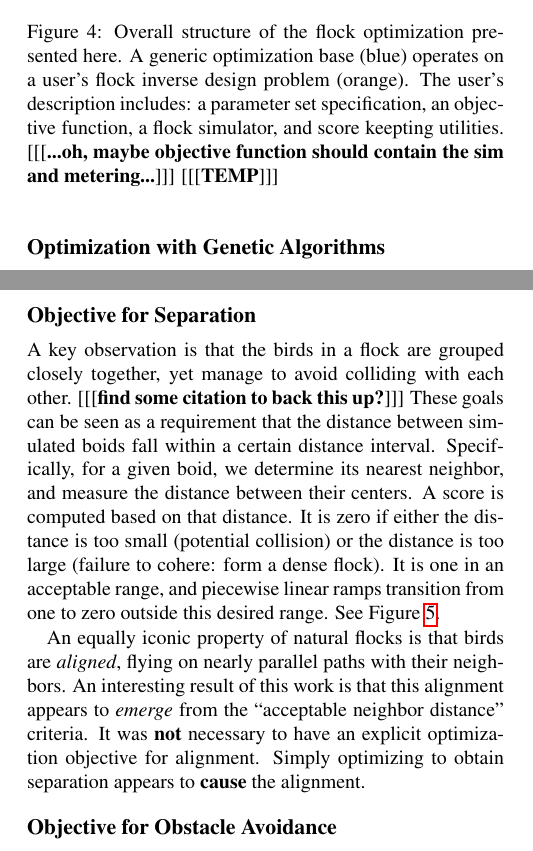
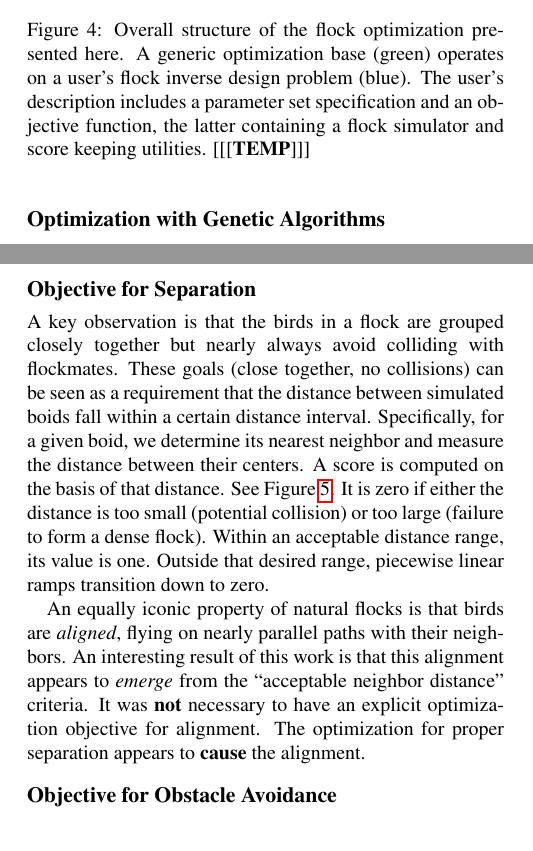
Before and after one commit to cwreynolds/evoflock, a LaTeX paper (doc/EvoFlock paper/EvoFlock.tex): two parts of the columns of pages 3 and 5 of 8, joined at a grey line, cut so that both start at the same text. Compiled offline with pdfLaTeX.

```diff
--- a/doc/EvoFlock paper/EvoFlock.tex
+++ b/doc/EvoFlock paper/EvoFlock.tex
@@ -168,7 +168,7 @@
 \begin{figure}[t]
     \centering
     \includegraphics[width=0.9\linewidth]{images/temp_system_blocks.png}
-    \caption{Overall structure of the flock optimization presented here. A generic optimization base (blue) operates on a user's flock inverse design problem (orange). The user's description includes: a parameter set specification, an objective function, a flock simulator, and score keepting utilities. [[[\textbf{...oh, maybe objective function should contain the sim and metering...}]]] [[[\textbf{TEMP}]]]}
+    \caption{Overall structure of the flock optimization presented here. A generic optimization base (green) operates on a user's flock inverse design problem (blue). The user's description includes a parameter set specification and an objective function, the latter containing a flock simulator and score keeping utilities. [[[\textbf{TEMP}]]]}
     \label{fig:system_blocks}
 \end{figure}
 
@@ -270,9 +270,9 @@
 \subsection{Objective for Separation}
 \label{subsec:separation_objective}
 
-A key observation is that the birds in a flock are grouped closely together, yet manage to avoid colliding with each other. [[[\textbf{find some citation to back this up?}]]] These goals can be seen as a requirement that the distance between simulated boids fall within a certain distance interval. Specifically, for a given boid, we determine its nearest neighbor, and measure the distance between their centers. A score is computed based on that distance. It is zero if either the distance is too small (potential collision) or the distance is too large (failure to cohere: form a dense flock). It is one in an acceptable range, and piecewise linear ramps transition from one to zero outside this desired range. See Figure \ref{fig:SeparationScore}.
+A key observation is that the birds in a flock are grouped closely together but nearly always avoid colliding with flockmates. These goals (close together, no collisions) can be seen as a requirement that the distance between simulated boids fall within a certain distance interval. Specifically, for a given boid, we determine its nearest neighbor and measure the distance between their centers. A score is computed on the basis of that distance. See Figure \ref{fig:SeparationScore}. It is zero if either the distance is too small (potential collision) or too large (failure to form a dense flock). Within an acceptable distance range, its value is one. Outside that desired range, piecewise linear ramps transition down to zero.
 
-An equally iconic property of natural flocks is that birds are \textit{aligned}, flying on nearly parallel paths with their neighbors. An interesting result of this work is that this alignment appears to \textit{emerge} from the ``acceptable neighbor distance'' criteria. It was \textbf{not} necessary to have an explicit optimization objective for alignment. Simply optimizing to obtain separation appears to \textbf{cause} the alignment.
+An equally iconic property of natural flocks is that birds are \textit{aligned}, flying on nearly parallel paths with their neighbors. An interesting result of this work is that this alignment appears to \textit{emerge} from the ``acceptable neighbor distance'' criteria. It was \textbf{not} necessary to have an explicit optimization objective for alignment. The optimization for proper separation appears to \textbf{cause} the alignment.
 
 \subsection{Objective for Obstacle Avoidance}
 \label{subsec:avoidance_objective}
```
Also changed, not shown: doc/EvoFlock paper/images/temp_system_blocks.png, doc/EvoFlock paper/EvoFlock.tex (2 more changed lines), 3 other files.
